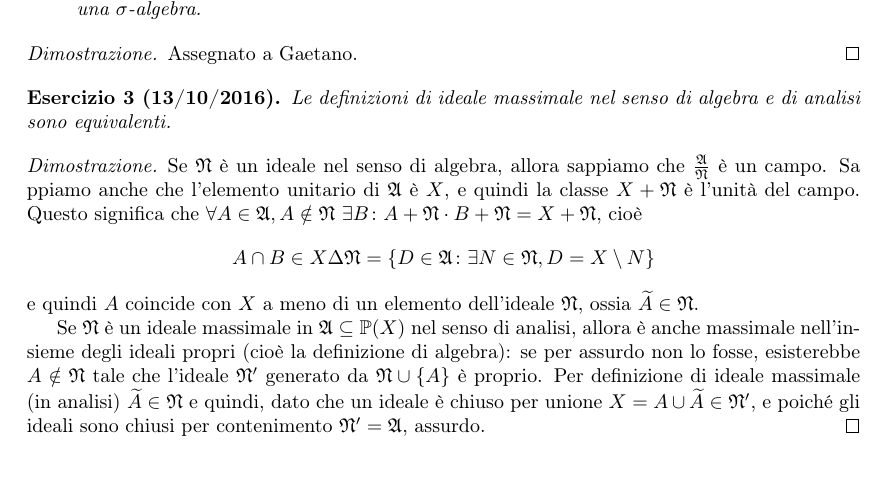
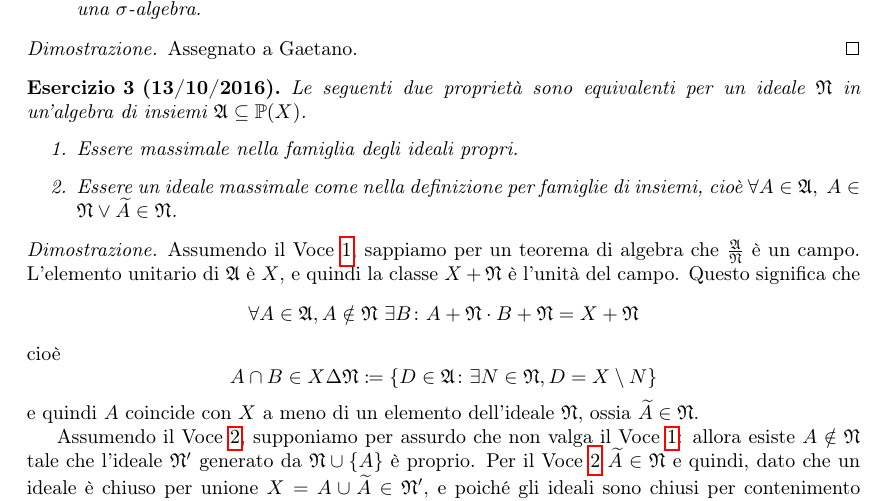
Before and after one commit to LucaMarconato/EserciziIstituzioniAnalisi, a LaTeX document (tex/Esercizi_sugli_ideali.tex): part of page 1 of 2, cut so that both start at the same text, the shorter picture padded with empty space. Compiled offline with pdfLaTeX.

Commit message:
exercise refactoring

```diff
--- a/tex/Esercizi_sugli_ideali.tex
+++ b/tex/Esercizi_sugli_ideali.tex
@@ -24,17 +24,25 @@ Assegnato a Gaetano.
 \end{proof}
 
 \begin{exercise}[13/10/2016]
-  Le definizioni di ideale massimale nel senso di algebra e di analisi sono equivalenti.
+  Le seguenti due proprietà sono equivalenti per un ideale $\gN$ in un'algebra di insiemi $\gA \subseteq \PS(X)$.
+  \begin{enumerate}
+    \item \label{ideal:algebra} Essere massimale nella famiglia degli ideali propri.
+    \item \label{ideal:analysis} Essere un ideale massimale come nella definizione per famiglie di insiemi, cioè $\forall A\in \gA,\ A\in\gN \lor \compl{A}\in\gN$.
+  \end{enumerate}
 \end{exercise}
 \begin{proof}
-  Se $\gN$ è un ideale nel senso di algebra, allora sappiamo che $\frac{\gA}{\gN}$ è un campo. Sa ppiamo anche che l'elemento unitario di $\gA$ è $X$, e quindi la classe $X+\gN$ è l'unità del campo.
-  Questo significa che $\forall A \in \gA, A \notin \gN\ \exists B \st A+\gN \cdot B+\gN = X+\gN$, cioè
+  Assumendo il \cref{ideal:algebra}, sappiamo per un teorema di algebra che $\frac{\gA}{\gN}$ è un campo. L'elemento unitario di $\gA$ è $X$, e quindi la classe $X+\gN$ è l'unità del campo.
+  Questo significa che
   \begin{equation*}
-    A \cap B \in X \Delta \gN=\{D\in \gA \st \exists N\in \gN, D=X\setminus N \}
+    \forall A \in \gA, A \notin \gN\ \exists B \st A+\gN \cdot B+\gN = X+\gN
+  \end{equation*}
+  cioè
+  \begin{equation*}
+    A \cap B \in X \Delta \gN \coloneqq \{D\in \gA \st \exists N\in \gN, D = X\setminus N \}
   \end{equation*}
   e quindi $A$ coincide con $X$ a meno di un elemento dell'ideale $\gN$, ossia $\compl{A}\in \gN$.
 
-  Se $\gN$ è un ideale massimale in $\gA\subseteq \PS(X)$ nel senso di analisi, allora è anche massimale nell'insieme degli ideali propri (cioè la definizione di algebra): se per assurdo non lo fosse, esisterebbe $A\notin \gN$ tale che l'ideale $\gN'$ generato da $\gN\cup \{A\}$ è proprio. Per definizione di ideale massimale (in analisi) $\compl{A}\in \gN$ e quindi, dato che un ideale è chiuso per unione $X=A\cup\compl{A}\in \gN'$, e poiché gli ideali sono chiusi per contenimento $\gN'=\gA$, assurdo.
+  Assumendo il \cref{ideal:analysis}, supponiamo per assurdo che non valga il \cref{ideal:algebra}: allora esiste $A\notin \gN$ tale che l'ideale $\gN'$ generato da $\gN\cup \{A\}$ è proprio. Per il \cref{ideal:analysis} $\compl{A}\in \gN$ e quindi, dato che un ideale è chiuso per unione $X=A\cup\compl{A}\in \gN'$, e poiché gli ideali sono chiusi per contenimento $\gN'=\gA$, assurdo.
 \end{proof}
 \begin{remark}
   Il campo quoziente dell'esercizio precedente è $\mathbb{F}_2$, infatti ogni elemento non nullo
```
Also changed, not shown: output/EserciziIstituzioniAnalisi.pdf.
